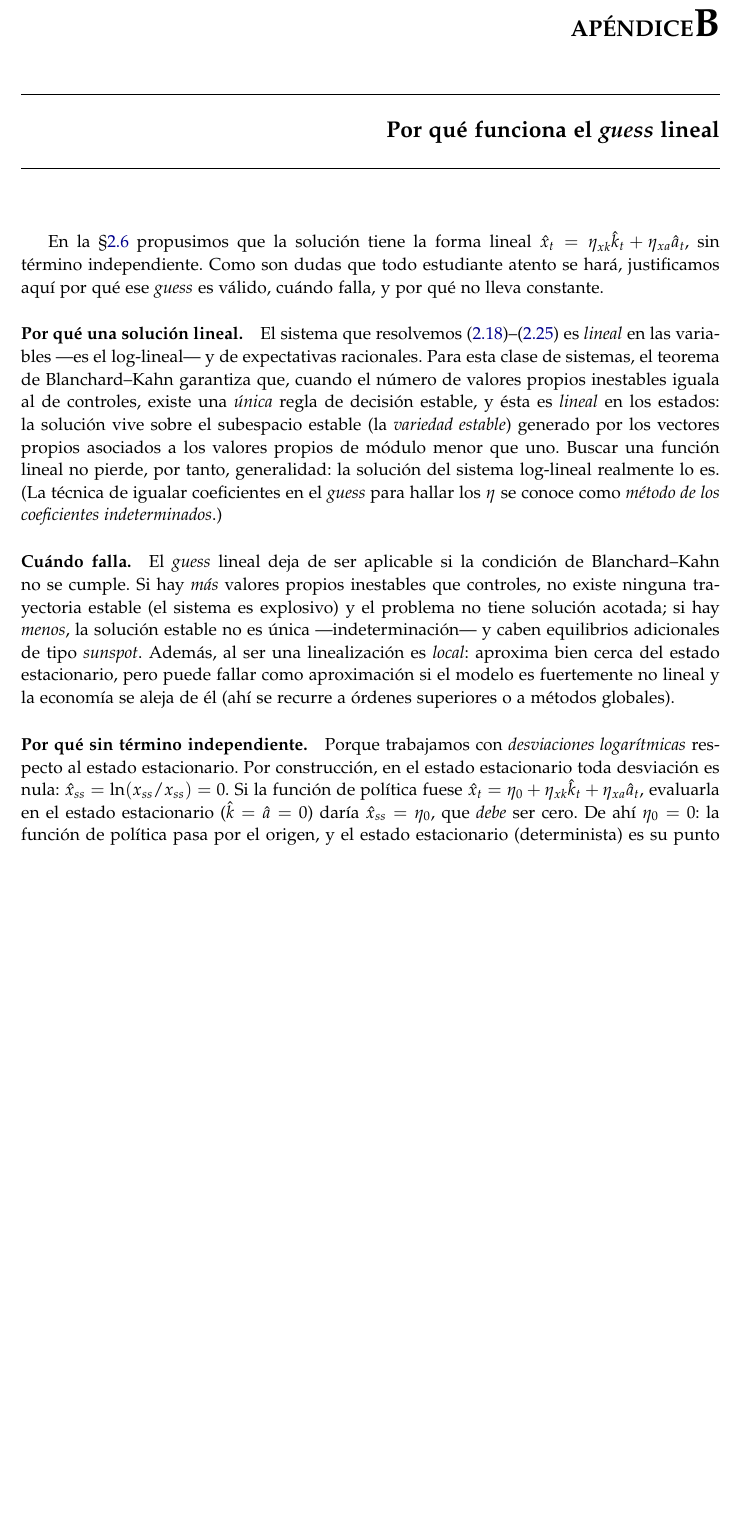
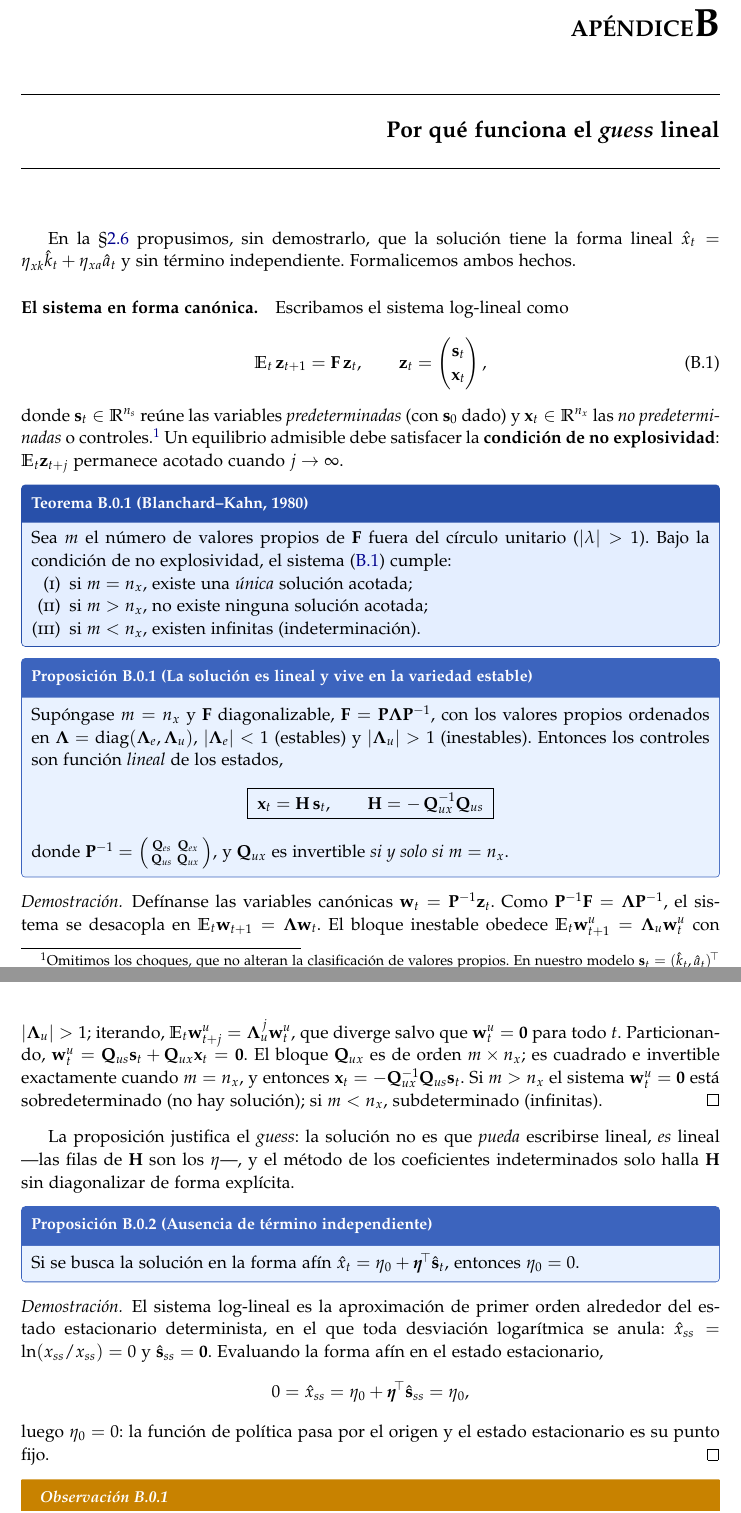
Before and after one commit to alejandroventuraventurameza-tech/skill_dynare, a LaTeX document (crash_course/handout/handout_dynare.tex): part of page 17 of 18 before the commit and two parts of pages 17 and 18 of 19 after it, the two joined at a grey line, cut so that both start at the same text, the shorter picture padded with empty space. Compiled offline with pdfLaTeX.

Commit message:
docs(handout): formalize appendix B (Blanchard-Kahn theorem + proofs)
Reescribe el Apendice B con rigor: enuncia el sistema canonico E[z']=F z con
particion estados/controles; Teorema de Blanchard-Kahn (3 casos m vs n_x);
Proposicion 'solucion lineal sobre la variedad estable' con x=H s,
H=-Q_ux^{-1} Q_us y demostracion (variables canonicas, w^u=0); Proposicion
'sin termino independiente' (eta_0=0) con demostracion. Agrega entorno teorema.

Co-Authored-By: Claude Opus 4.8 <noreply@anthropic.com>

Claude-Session: https://claude.ai/code/session_01NwPjRQ5sBt7pnaBZ9wRVuz

```diff
--- a/crash_course/handout/handout_dynare.tex
+++ b/crash_course/handout/handout_dynare.tex
@@ -102,10 +102,12 @@
 \newcounter{tcbex}[section]
 \newcounter{tcbrem}[section]
 \newcounter{tcbprop}[section]
+\newcounter{tcbthm}[section]
 \renewcommand{\thetcbdef}{\thesection.\arabic{tcbdef}}
 \renewcommand{\thetcbex}{\thesection.\arabic{tcbex}}
 \renewcommand{\thetcbrem}{\thesection.\arabic{tcbrem}}
 \renewcommand{\thetcbprop}{\thesection.\arabic{tcbprop}}
+\renewcommand{\thetcbthm}{\thesection.\arabic{tcbthm}}
 
 % --- ENTORNOS ---
 \newenvironment{definition}[1][]{%
@@ -121,6 +123,11 @@
 \newenvironment{proposition}[1][]{%
   \refstepcounter{tcbprop}%
   \begin{tcolorbox}[propstyle, title={Proposición~\thetcbprop%
+    \ifx\relax#1\relax\else\ (#1)\fi}]}%
+{\end{tcolorbox}}
+\newenvironment{theorem}[1][]{%
+  \refstepcounter{tcbthm}%
+  \begin{tcolorbox}[thmstyle, title={Teorema~\thetcbthm%
     \ifx\relax#1\relax\else\ (#1)\fi}]}%
 {\end{tcolorbox}}
 \newenvironment{remark}{%
@@ -958,41 +965,83 @@ partir de \code{order=2} (por ejemplo, al estudiar primas de riesgo).
 \chapter{Por qué funciona el \emph{guess} lineal}
 \label{app:undetermined}
 
-En la \S\ref{sec:policy} propusimos que la solución tiene la forma lineal
-$\hat{x}_t=\eta_{xk}\hat{k}_t+\eta_{xa}\hat{a}_t$, sin término independiente.
-Como son dudas que todo estudiante atento se hará, justificamos aquí por qué ese
-\emph{guess} es válido, cuándo falla, y por qué no lleva constante.
+En la \S\ref{sec:policy} propusimos, sin demostrarlo, que la solución tiene la
+forma lineal $\hat{x}_t=\eta_{xk}\hat{k}_t+\eta_{xa}\hat{a}_t$ y sin término
+independiente. Formalicemos ambos hechos.
 
-\paragraph{Por qué una solución lineal.} El sistema que resolvemos
-\eqref{eq:ll_prod}--\eqref{eq:ll_tfp} es \emph{lineal} en las variables ---es el
-log-lineal--- y de expectativas racionales. Para esta clase de sistemas, el
-teorema de Blanchard--Kahn garantiza que, cuando el número de valores propios
-inestables iguala al de controles, existe una \emph{única} regla de decisión
-estable, y ésta es \emph{lineal} en los estados: la solución vive sobre el
-subespacio estable (la \emph{variedad estable}) generado por los vectores
-propios asociados a los valores propios de módulo menor que uno. Buscar una
-función lineal no pierde, por tanto, generalidad: la solución del sistema
-log-lineal realmente lo es. (La técnica de igualar coeficientes en el
-\emph{guess} para hallar los $\eta$ se conoce como \emph{método de los
-coeficientes indeterminados}.)
+\paragraph{El sistema en forma canónica.} Escribamos el sistema log-lineal como
+\begin{equation}
+\E_t\,\mathbf{z}_{t+1}=\mathbf{F}\,\mathbf{z}_t,\qquad
+\mathbf{z}_t=\begin{pmatrix}\mathbf{s}_t\\[1pt]\mathbf{x}_t\end{pmatrix}, \label{eq:canon}
+\end{equation}
+donde $\mathbf{s}_t\in\Real^{n_s}$ reúne las variables \emph{predeterminadas}
+(con $\mathbf{s}_0$ dado) y $\mathbf{x}_t\in\Real^{n_x}$ las \emph{no
+predeterminadas} o controles.\footnote{Omitimos los choques, que no alteran la
+clasificación de valores propios. En nuestro modelo
+$\mathbf{s}_t=(\hat{k}_t,\hat{a}_t)^{\!\top}$ ($n_s=2$),
+$\mathbf{x}_t=\hat{c}_t$ ($n_x=1$) y $\mathbf{F}=\mathbf{A}^{-1}\mathbf{B}$ de
+\eqref{eq:ABCmat}.} Un equilibrio admisible debe satisfacer la \textbf{condición
+de no explosividad}: $\E_t\mathbf{z}_{t+j}$ permanece acotado cuando
+$j\to\infty$.
 
-\paragraph{Cuándo falla.} El \emph{guess} lineal deja de ser aplicable si la
-condición de Blanchard--Kahn no se cumple. Si hay \emph{más} valores propios
-inestables que controles, no existe ninguna trayectoria estable (el sistema es
-explosivo) y el problema no tiene solución acotada; si hay \emph{menos}, la
-solución estable no es única ---indeterminación--- y caben equilibrios
-adicionales de tipo \emph{sunspot}. Además, al ser una linealización es
-\emph{local}: aproxima bien cerca del estado estacionario, pero puede fallar
-como aproximación si el modelo es fuertemente no lineal y la economía se aleja
-de él (ahí se recurre a órdenes superiores o a métodos globales).
+\begin{theorem}[Blanchard--Kahn, 1980]
+Sea $m$ el número de valores propios de $\mathbf{F}$ fuera del círculo unitario
+($|\lambda|>1$). Bajo la condición de no explosividad, el sistema
+\eqref{eq:canon} cumple:
+\begin{enumerate}[label=(\roman*),nosep,leftmargin=2.2em]
+\item si $m=n_x$, existe una \emph{única} solución acotada;
+\item si $m>n_x$, no existe ninguna solución acotada;
+\item si $m<n_x$, existen infinitas (indeterminación).
+\end{enumerate}
+\end{theorem}
 
-\paragraph{Por qué sin término independiente.} Porque trabajamos con
-\emph{desviaciones logarítmicas} respecto al estado estacionario. Por
-construcción, en el estado estacionario toda desviación es nula:
-$\hat{x}_{ss}=\ln(x_{ss}/x_{ss})=0$. Si la función de política fuese
-$\hat{x}_t=\eta_0+\eta_{xk}\hat{k}_t+\eta_{xa}\hat{a}_t$, evaluarla en el estado
-estacionario ($\hat{k}=\hat{a}=0$) daría $\hat{x}_{ss}=\eta_0$, que \emph{debe}
-ser cero. De ahí $\eta_0=0$: la función de política pasa por el origen, y el
-estado estacionario (determinista) es su punto fijo. El término independiente
-reaparecería solo a segundo orden, como la corrección por riesgo del
-Apéndice~\ref{app:ss}.
+\begin{proposition}[La solución es lineal y vive en la variedad estable]
+Supóngase $m=n_x$ y $\mathbf{F}$ diagonalizable,
+$\mathbf{F}=\mathbf{P}\boldsymbol{\Lambda}\mathbf{P}^{-1}$, con los valores
+propios ordenados en $\boldsymbol{\Lambda}=\operatorname{diag}(\boldsymbol{\Lambda}_e,\boldsymbol{\Lambda}_u)$,
+$|\boldsymbol{\Lambda}_e|<1$ (estables) y $|\boldsymbol{\Lambda}_u|>1$
+(inestables). Entonces los controles son función \emph{lineal} de los estados,
+\[
+\boxed{\ \mathbf{x}_t=\mathbf{H}\,\mathbf{s}_t,\qquad
+\mathbf{H}=-\,\mathbf{Q}_{ux}^{-1}\mathbf{Q}_{us}\ }
+\]
+donde $\mathbf{P}^{-1}=\left(\begin{smallmatrix}\mathbf{Q}_{es}&\mathbf{Q}_{ex}\\ \mathbf{Q}_{us}&\mathbf{Q}_{ux}\end{smallmatrix}\right)$,
+y $\mathbf{Q}_{ux}$ es invertible \emph{si y solo si} $m=n_x$.
+\end{proposition}
+\begin{proof}
+Defínanse las variables canónicas $\mathbf{w}_t=\mathbf{P}^{-1}\mathbf{z}_t$.
+Como $\mathbf{P}^{-1}\mathbf{F}=\boldsymbol{\Lambda}\mathbf{P}^{-1}$, el sistema
+se desacopla en $\E_t\mathbf{w}_{t+1}=\boldsymbol{\Lambda}\mathbf{w}_t$. El bloque
+inestable obedece $\E_t\mathbf{w}^{u}_{t+1}=\boldsymbol{\Lambda}_u\mathbf{w}^{u}_t$
+con $|\boldsymbol{\Lambda}_u|>1$; iterando, $\E_t\mathbf{w}^{u}_{t+j}=\boldsymbol{\Lambda}_u^{\,j}\mathbf{w}^{u}_t$,
+que diverge salvo que $\mathbf{w}^{u}_t=\mathbf{0}$ para todo $t$. Particionando,
+$\mathbf{w}^{u}_t=\mathbf{Q}_{us}\mathbf{s}_t+\mathbf{Q}_{ux}\mathbf{x}_t=\mathbf{0}$.
+El bloque $\mathbf{Q}_{ux}$ es de orden $m\times n_x$; es cuadrado e invertible
+exactamente cuando $m=n_x$, y entonces
+$\mathbf{x}_t=-\mathbf{Q}_{ux}^{-1}\mathbf{Q}_{us}\mathbf{s}_t$. Si $m>n_x$ el
+sistema $\mathbf{w}^{u}_t=\mathbf{0}$ está sobredeterminado (no hay solución); si
+$m<n_x$, subdeterminado (infinitas).
+\end{proof}
+
+La proposición justifica el \emph{guess}: la solución no es que \emph{pueda}
+escribirse lineal, \emph{es} lineal ---las filas de $\mathbf{H}$ son los
+$\eta$---, y el método de los coeficientes indeterminados solo halla
+$\mathbf{H}$ sin diagonalizar de forma explícita.
+
+\begin{proposition}[Ausencia de término independiente]
+Si se busca la solución en la forma afín
+$\hat{x}_t=\eta_0+\boldsymbol{\eta}^{\!\top}\hat{\mathbf{s}}_t$, entonces $\eta_0=0$.
+\end{proposition}
+\begin{proof}
+El sistema log-lineal es la aproximación de primer orden alrededor del estado
+estacionario determinista, en el que toda desviación logarítmica se anula:
+$\hat{x}_{ss}=\ln(x_{ss}/x_{ss})=0$ y $\hat{\mathbf{s}}_{ss}=\mathbf{0}$.
+Evaluando la forma afín en el estado estacionario,
+\[
+0=\hat{x}_{ss}=\eta_0+\boldsymbol{\eta}^{\!\top}\hat{\mathbf{s}}_{ss}=\eta_0,
+\]
+luego $\eta_0=0$: la función de política pasa por el origen y el estado
+estacionario es su punto fijo.
+\end{proof}
+
+\begin{remark}
@@ -999,3 +1053,4 @@ Apéndice~\ref{app:ss}.
+\end{remark}
 
 % ===================== REFERENCIAS =====================
 \begin{thebibliography}{99}
```
Also changed, not shown: crash_course/handout/handout_dynare.tex (5 more changed lines).
